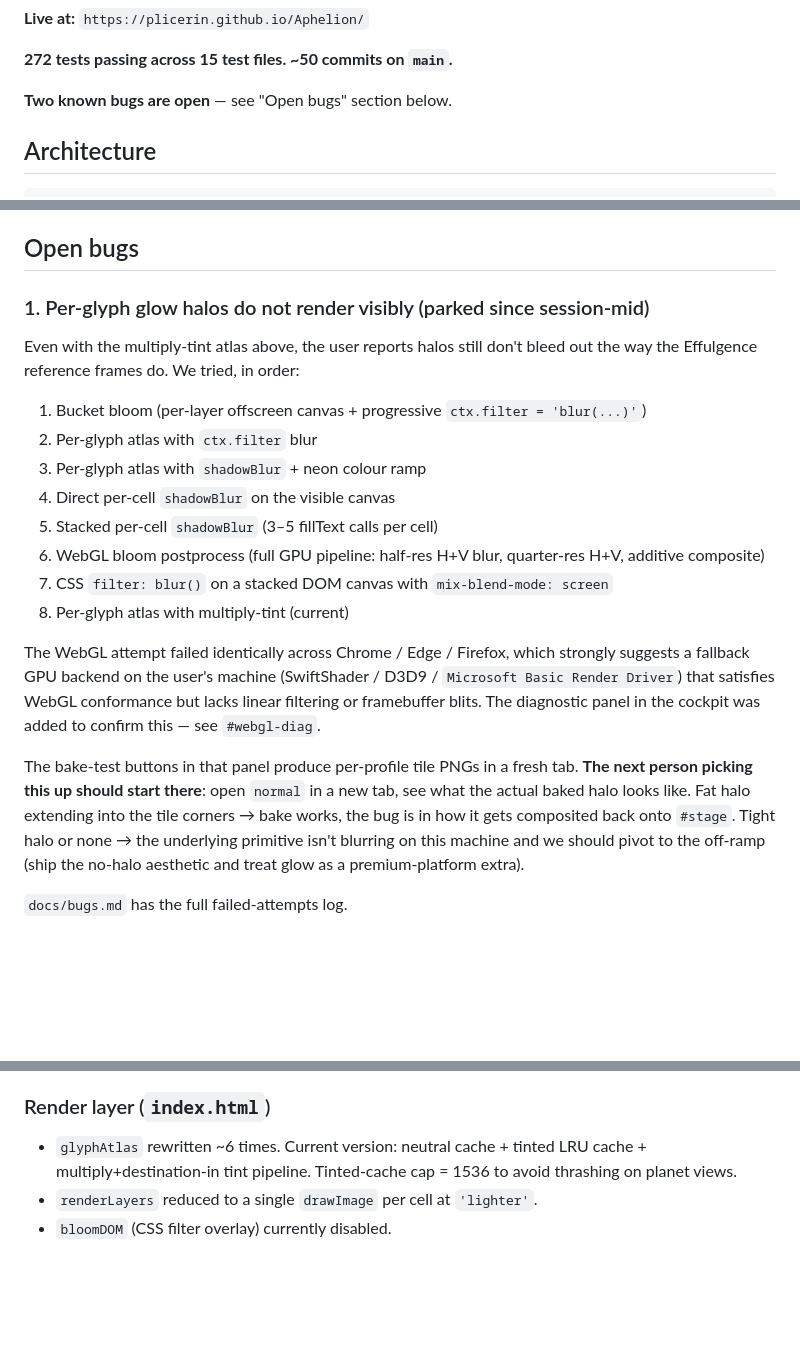
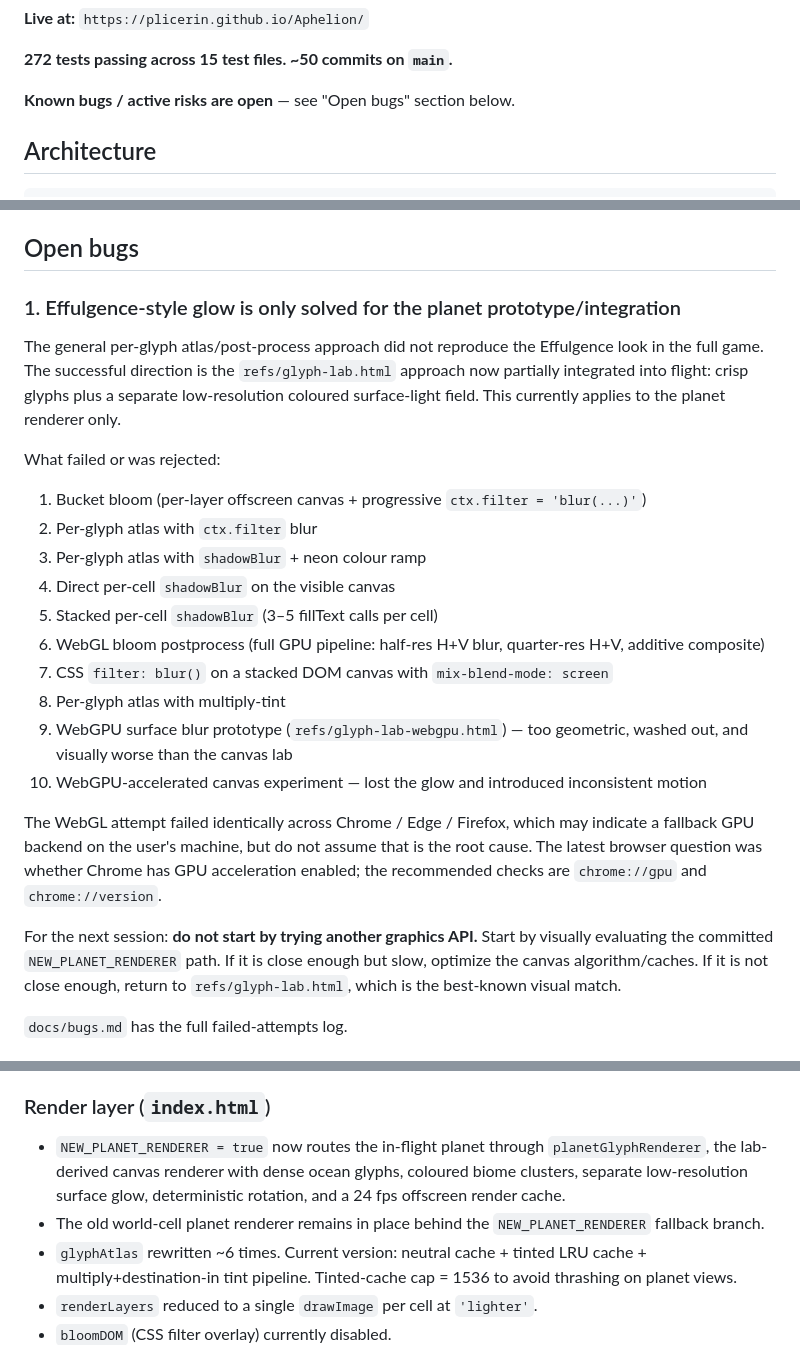
Before and after one commit to Plicerin/Aphelion, a Markdown page: docs/HANDOVER.md, 3 parts joined by grey strips. GitHub-like rendering; blank space fills up the shorter version.

```diff
--- a/docs/HANDOVER.md
+++ b/docs/HANDOVER.md
@@ -23,7 +75,7 @@ The aesthetic conceit: you are receiving fragmented signals from a galaxy too fa
 
 **272 tests passing across 15 test files. ~50 commits on `main`.**
 
-**Two known bugs are open** — see "Open bugs" section below.
+**Known bugs / active risks are open** — see "Open bugs" section below.
 
 ## Architecture
 
@@ -167,9 +219,11 @@ The tint recipe is `glow-atlas.js` — the user dropped a complete drop-in mid-s
 
 ## Open bugs
 
-### 1. Per-glyph glow halos do not render visibly (parked since session-mid)
+### 1. Effulgence-style glow is only solved for the planet prototype/integration
 
-Even with the multiply-tint atlas above, the user reports halos still don't bleed out the way the Effulgence reference frames do. We tried, in order:
+The general per-glyph atlas/post-process approach did not reproduce the Effulgence look in the full game. The successful direction is the `refs/glyph-lab.html` approach now partially integrated into flight: crisp glyphs plus a separate low-resolution coloured surface-light field. This currently applies to the planet renderer only.
+
+What failed or was rejected:
 
 1. Bucket bloom (per-layer offscreen canvas + progressive `ctx.filter = 'blur(...)'`)
 2. Per-glyph atlas with `ctx.filter` blur
@@ -178,11 +232,13 @@ Even with the multiply-tint atlas above, the user reports halos still don't blee
 5. Stacked per-cell `shadowBlur` (3–5 fillText calls per cell)
 6. WebGL bloom postprocess (full GPU pipeline: half-res H+V blur, quarter-res H+V, additive composite)
 7. CSS `filter: blur()` on a stacked DOM canvas with `mix-blend-mode: screen`
-8. Per-glyph atlas with multiply-tint (current)
+8. Per-glyph atlas with multiply-tint
+9. WebGPU surface blur prototype (`refs/glyph-lab-webgpu.html`) — too geometric, washed out, and visually worse than the canvas lab
+10. WebGPU-accelerated canvas experiment — lost the glow and introduced inconsistent motion
 
-The WebGL attempt failed identically across Chrome / Edge / Firefox, which strongly suggests a fallback GPU backend on the user's machine (SwiftShader / D3D9 / `Microsoft Basic Render Driver`) that satisfies WebGL conformance but lacks linear filtering or framebuffer blits. The diagnostic panel in the cockpit was added to confirm this — see `#webgl-diag`.
+The WebGL attempt failed identically across Chrome / Edge / Firefox, which may indicate a fallback GPU backend on the user's machine, but do not assume that is the root cause. The latest browser question was whether Chrome has GPU acceleration enabled; the recommended checks are `chrome://gpu` and `chrome://version`.
 
-The bake-test buttons in that panel produce per-profile tile PNGs in a fresh tab. **The next person picking this up should start there**: open `normal` in a new tab, see what the actual baked halo looks like. Fat halo extending into the tile corners → bake works, the bug is in how it gets composited back onto `#stage`. Tight halo or none → the underlying primitive isn't blurring on this machine and we should pivot to the off-ramp (ship the no-halo aesthetic and treat glow as a premium-platform extra).
+For the next session: **do not start by trying another graphics API.** Start by visually evaluating the committed `NEW_PLANET_RENDERER` path. If it is close enough but slow, optimize the canvas algorithm/caches. If it is not close enough, return to `refs/glyph-lab.html`, which is the best-known visual match.
 
 `docs/bugs.md` has the full failed-attempts log.
 
@@ -223,6 +279,8 @@ Even with all of these, the user reports getting destroyed immediately on respaw
 - `test/planetSurface.test.ts` — 17 tests including seed-derived palette determinism.
 
 ### Render layer (`index.html`)
+- `NEW_PLANET_RENDERER = true` now routes the in-flight planet through `planetGlyphRenderer`, the lab-derived canvas renderer with dense ocean glyphs, coloured biome clusters, separate low-resolution surface glow, deterministic rotation, and a 24 fps offscreen render cache.
+- The old world-cell planet renderer remains in place behind the `NEW_PLANET_RENDERER` fallback branch.
 - `glyphAtlas` rewritten ~6 times. Current version: neutral cache + tinted LRU cache + multiply+destination-in tint pipeline. Tinted-cache cap = 1536 to avoid thrashing on planet views.
 - `renderLayers` reduced to a single `drawImage` per cell at `'lighter'`.
 - `bloomDOM` (CSS filter overlay) currently disabled.
```
Also changed, not shown: other parts of docs/HANDOVER.md (+52 -0 lines).
